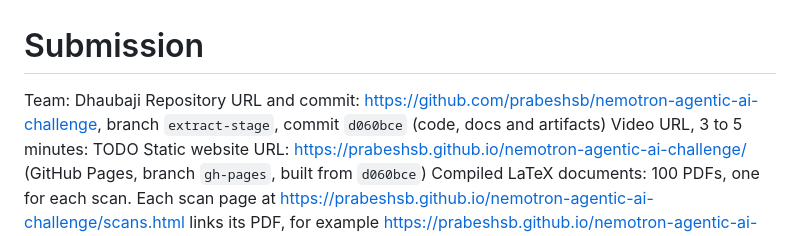
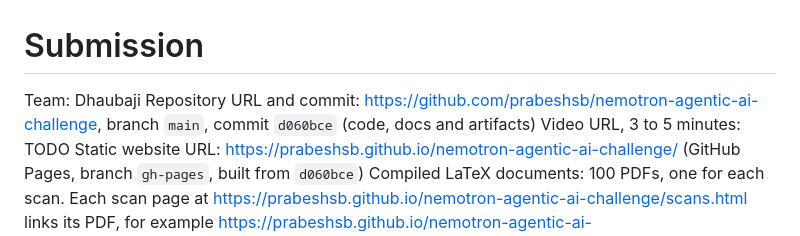
Before and after one commit to zoras/nemotron-agentic-ai-challenge, a Markdown page: templates/submission.md, the part around the change. Drawn GitHub-style.

Commit message:
Name main as the submission branch
Co-Authored-By: Claude Opus 5.5 <noreply@anthropic.com>

Co-authored-by: Prabesh Shrestha <prabesh.shrestha@storyblok.com>

```diff
--- a/templates/submission.md
+++ b/templates/submission.md
@@ -1,7 +1,7 @@
 # Submission
 
 Team: Dhaubaji
-Repository URL and commit: https://github.com/prabeshsb/nemotron-agentic-ai-challenge, branch `extract-stage`, commit `d060bce` (code, docs and artifacts)
+Repository URL and commit: https://github.com/prabeshsb/nemotron-agentic-ai-challenge, branch `main`, commit `d060bce` (code, docs and artifacts)
 Video URL, 3 to 5 minutes: TODO
 Static website URL: https://prabeshsb.github.io/nemotron-agentic-ai-challenge/ (GitHub Pages, branch `gh-pages`, built from `d060bce`)
 Compiled LaTeX documents: 100 PDFs, one for each scan. Each scan page at https://prabeshsb.github.io/nemotron-agentic-ai-challenge/scans.html links its PDF, for example https://prabeshsb.github.io/nemotron-agentic-ai-challenge/documents/page-0251-69952e7c4a0f.pdf. The `.tex` sources are next to the PDFs. Build record: `site/build.json`.
```
